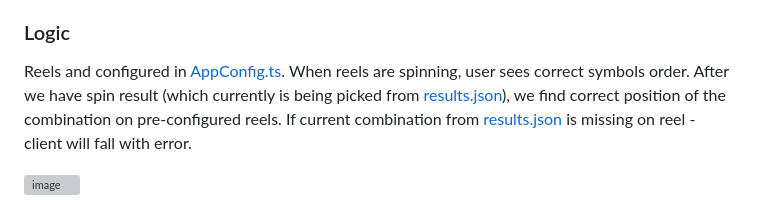
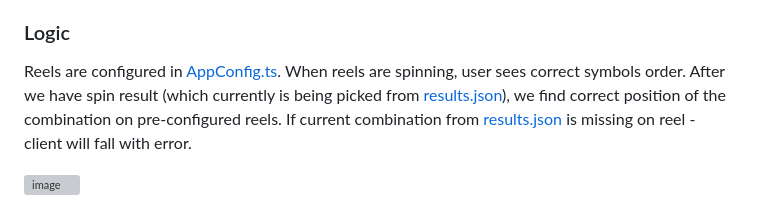
Before and after one commit to CrazyFlasher/foxium-test-slot, a Markdown page: README.md, the part around one of its changes. Rendered like a GitHub page; grey boxes are pictures that could not be loaded.

```diff
--- a/README.md
+++ b/README.md
@@ -38,7 +38,7 @@ App is configured in [AppConfig.ts](https://github.com/CrazyFlasher/foxium-test-
 Config values can be overridden in [config.json](https://github.com/CrazyFlasher/foxium-test-slot/blob/main/assets/template/config.json) at run-time without rebuilding the code. For example we can specify implementation of [INetService](https://github.com/CrazyFlasher/foxium-test-slot/blob/main/src/com/foxium/slot/services/INetService.ts) in config at run-time.
 
 ### Logic
-Reels and configured in [AppConfig.ts](https://github.com/CrazyFlasher/foxium-test-slot/blob/main/src/AppConfig.ts).
+Reels are configured in [AppConfig.ts](https://github.com/CrazyFlasher/foxium-test-slot/blob/main/src/AppConfig.ts).
 When reels are spinning, user sees correct symbols order.
 After we have spin result (which currently is being picked from [results.json](https://github.com/CrazyFlasher/foxium-test-slot/blob/main/assets/template/results.json)), we find correct position of the combination on pre-configured reels.
 If current combination from [results.json]() is missing on reel - client will fall with error.
```
Also changed, not shown: other parts of README.md (+1 -1 lines).
